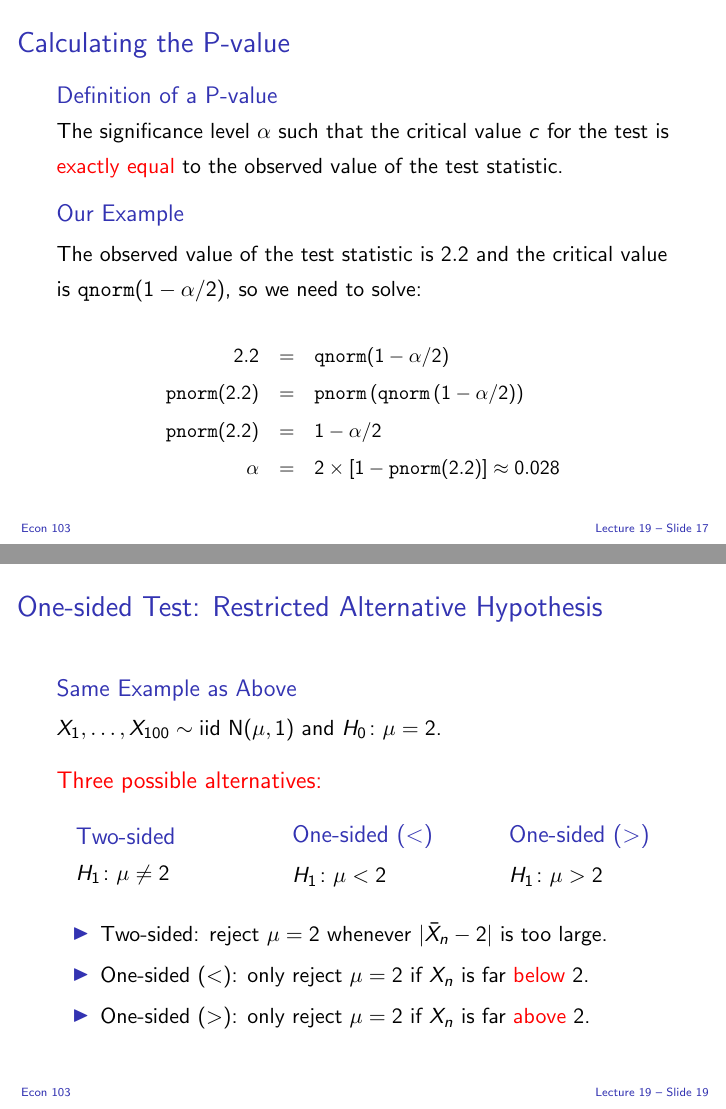
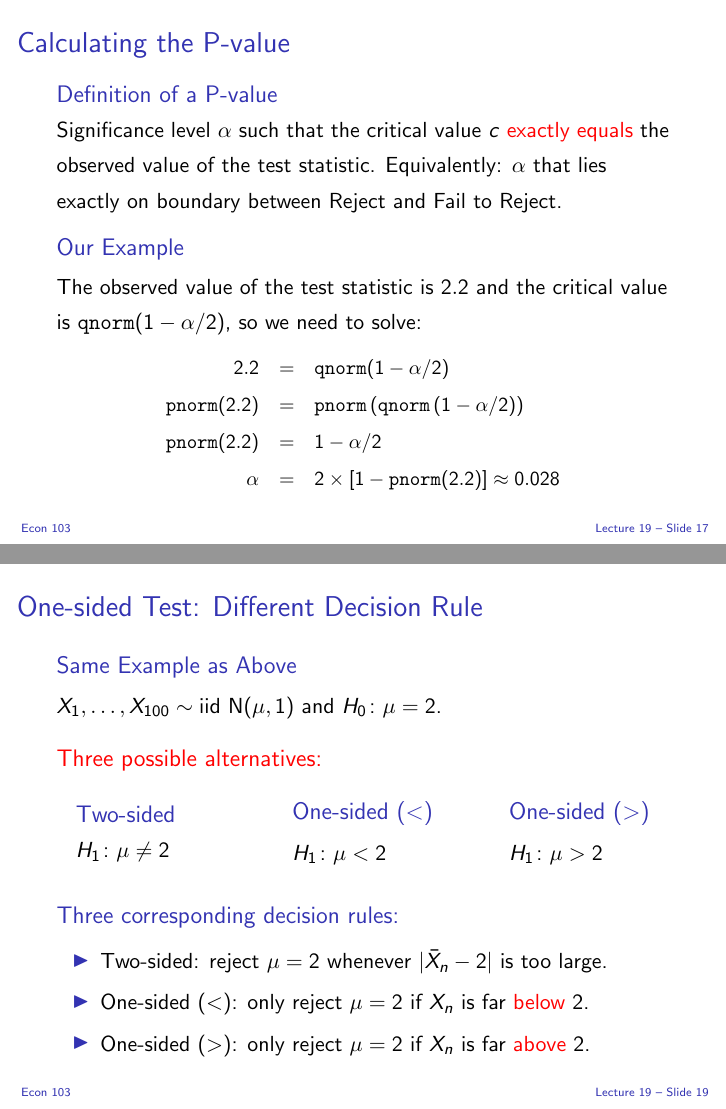
Before and after one commit to fditraglia/Econ103Public, LaTeX slides (slides/lecture_slides.tex, which reads slides/lecture19.tex): pages 31 and 33 of 36, joined at a grey line. Compiled offline with pdfLaTeX.

Commit message:
even more work on lecture 18

```diff
--- a/slides/lecture19.tex
+++ b/slides/lecture19.tex
@@ -346,7 +346,8 @@
   \frametitle{Calculating the P-value}
 
   \begin{block}{Definition of a P-value}
-    The significance level $\alpha$ such that the critical value $c$ for the test is \alert{exactly equal} to the observed value of the test statistic.
+    Significance level $\alpha$ such that the critical value $c$ \alert{exactly equals} the observed value of the test statistic.
+    Equivalently: $\alpha$ that lies exactly on boundary between Reject and Fail to Reject.
   \end{block}
 
   \pause
@@ -354,7 +355,7 @@
   \begin{block}{Our Example}
     The observed value of the test statistic is $2.2$ and the critical value is $\texttt{qnorm}(1 - \alpha/2)$, so we need to solve:
 
-    \vspace{-1em}
+    \vspace{-2em}
 
     \small
     \begin{eqnarray*}
@@ -405,7 +406,7 @@
 \section{One-Sided Tests}
 %%%%%%%%%%%%%%%%%%%%%%%%%%%%%%%%%%%%%%%%
 \begin{frame}
-  \frametitle{One-sided Test: Restricted Alternative Hypothesis}
+  \frametitle{One-sided Test: Different Decision Rule}
 
   \begin{block}{Same Example as Above}
   $X_1, \dots, X_{100}\sim \mbox{iid N}(\mu, 1)$ and $H_0\colon \mu=2$.
@@ -429,13 +430,15 @@
   \end{columns}
 \end{alertblock}
 
-  \vspace{1em}
+\vspace{1em}
 
+\begin{block}{Three corresponding decision rules:}
   \begin{itemize}
     \item Two-sided: reject $\mu = 2$ whenever $|\bar{X}_n - 2|$ is too large.
     \item One-sided $(<)$: only reject $\mu = 2$ if $X_n$ is far \alert{below} 2.
     \item One-sided $(>)$: only reject $\mu = 2$ if $X_n$ is far \alert{above} 2.
   \end{itemize}
+\end{block}
   %These are stranger since the analogy with a confidence interval breaks down.
   %Explain that the default should be a two-sided test.
   %Then explain why and when you might want to do a one-sided test.
```
Also changed, not shown: slides/lecture_slides.pdf, slides/lecture19.tex (9 more changed lines).
